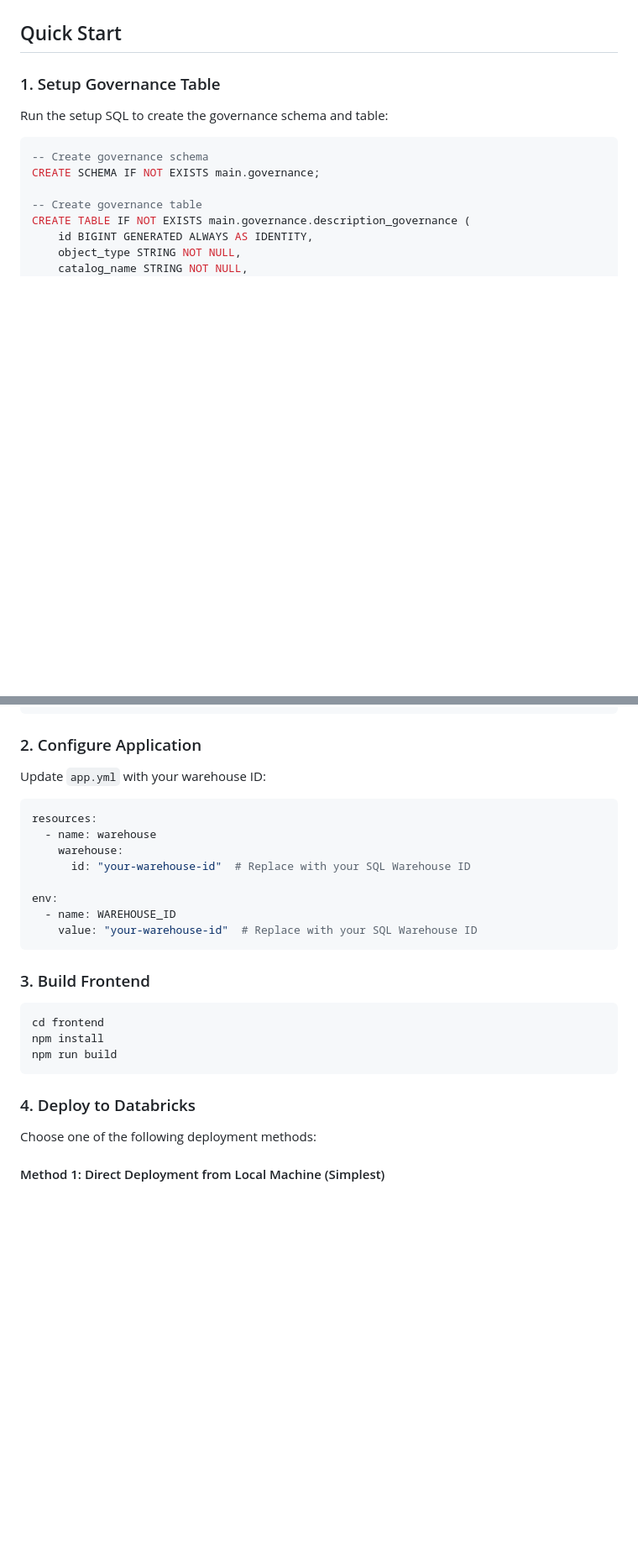
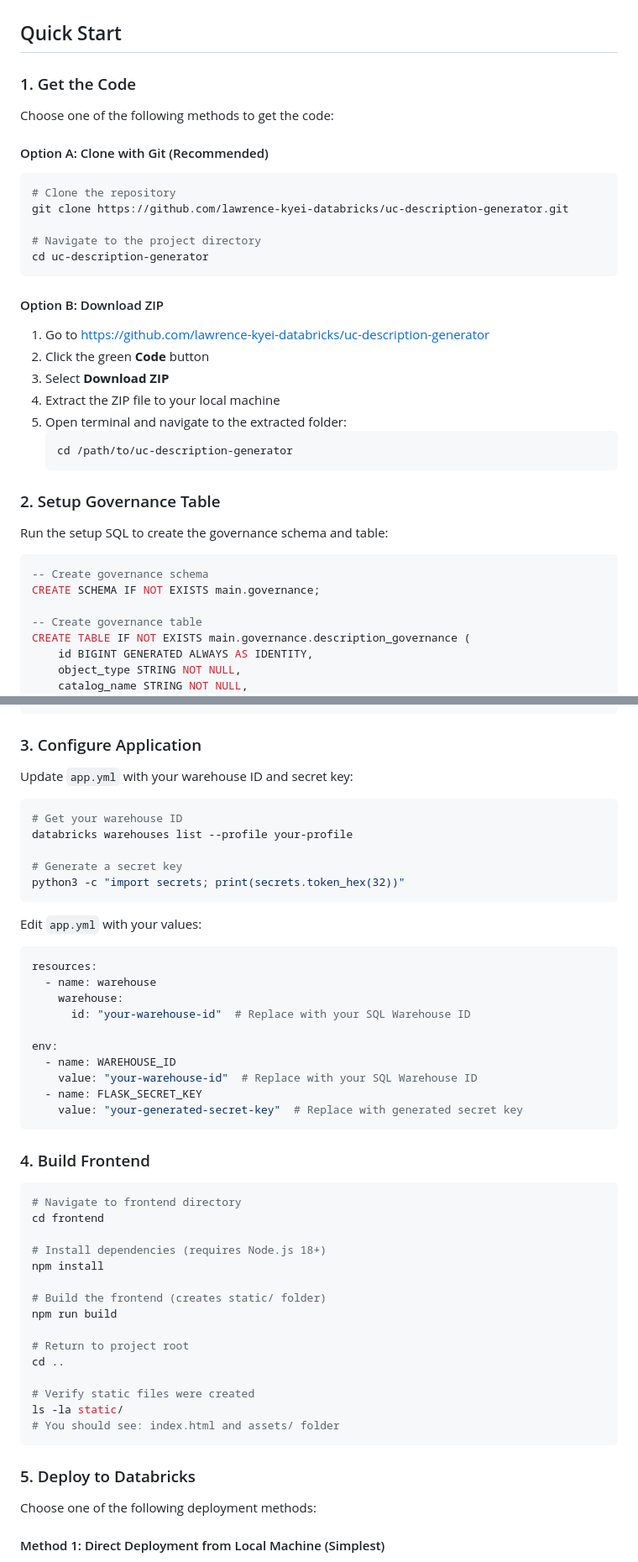
Before and after one commit to lawrence-kyei-databricks/uc-description-generator, a Markdown page: README.md, 2 parts joined by grey strips. Shown at 84% size. Rendered like a GitHub page; blank space fills up the shorter version.

Commit message:
Add complete deployment workflow: download from GitHub, configure, build, and deploy

````diff
--- a/README.md
+++ b/README.md
@@ -44,7 +44,32 @@ An AI-powered web application for generating and managing Unity Catalog table an
 
 ## Quick Start
 
-### 1. Setup Governance Table
+### 1. Get the Code
+
+Choose one of the following methods to get the code:
+
+#### Option A: Clone with Git (Recommended)
+
+```bash
+# Clone the repository
+git clone https://github.com/lawrence-kyei-databricks/uc-description-generator.git
+
+# Navigate to the project directory
+cd uc-description-generator
+```
+
+#### Option B: Download ZIP
+
+1. Go to https://github.com/lawrence-kyei-databricks/uc-description-generator
+2. Click the green **Code** button
+3. Select **Download ZIP**
+4. Extract the ZIP file to your local machine
+5. Open terminal and navigate to the extracted folder:
+   ```bash
+   cd /path/to/uc-description-generator
+   ```
+
+### 2. Setup Governance Table
 
 Run the setup SQL to create the governance schema and table:
 
@@ -71,9 +96,19 @@ CREATE TABLE IF NOT EXISTS main.governance.description_governance (
 );
 ```
 
-### 2. Configure Application
+### 3. Configure Application
 
-Update `app.yml` with your warehouse ID:
+Update `app.yml` with your warehouse ID and secret key:
+
+```bash
+# Get your warehouse ID
+databricks warehouses list --profile your-profile
+
+# Generate a secret key
+python3 -c "import secrets; print(secrets.token_hex(32))"
+```
+
+Edit `app.yml` with your values:
 
 ```yaml
 resources:
@@ -84,17 +119,31 @@ resources:
 env:
   - name: WAREHOUSE_ID
     value: "your-warehouse-id"  # Replace with your SQL Warehouse ID
+  - name: FLASK_SECRET_KEY
+    value: "your-generated-secret-key"  # Replace with generated secret key
 ```
 
-### 3. Build Frontend
+### 4. Build Frontend
 
 ```bash
+# Navigate to frontend directory
 cd frontend
+
+# Install dependencies (requires Node.js 18+)
 npm install
+
+# Build the frontend (creates static/ folder)
 npm run build
+
+# Return to project root
+cd ..
+
+# Verify static files were created
+ls -la static/
+# You should see: index.html and assets/ folder
 ```
 
-### 4. Deploy to Databricks
+### 5. Deploy to Databricks
 
 Choose one of the following deployment methods:
 
````
Also changed, not shown: other parts of README.md (+1 -1 lines).
